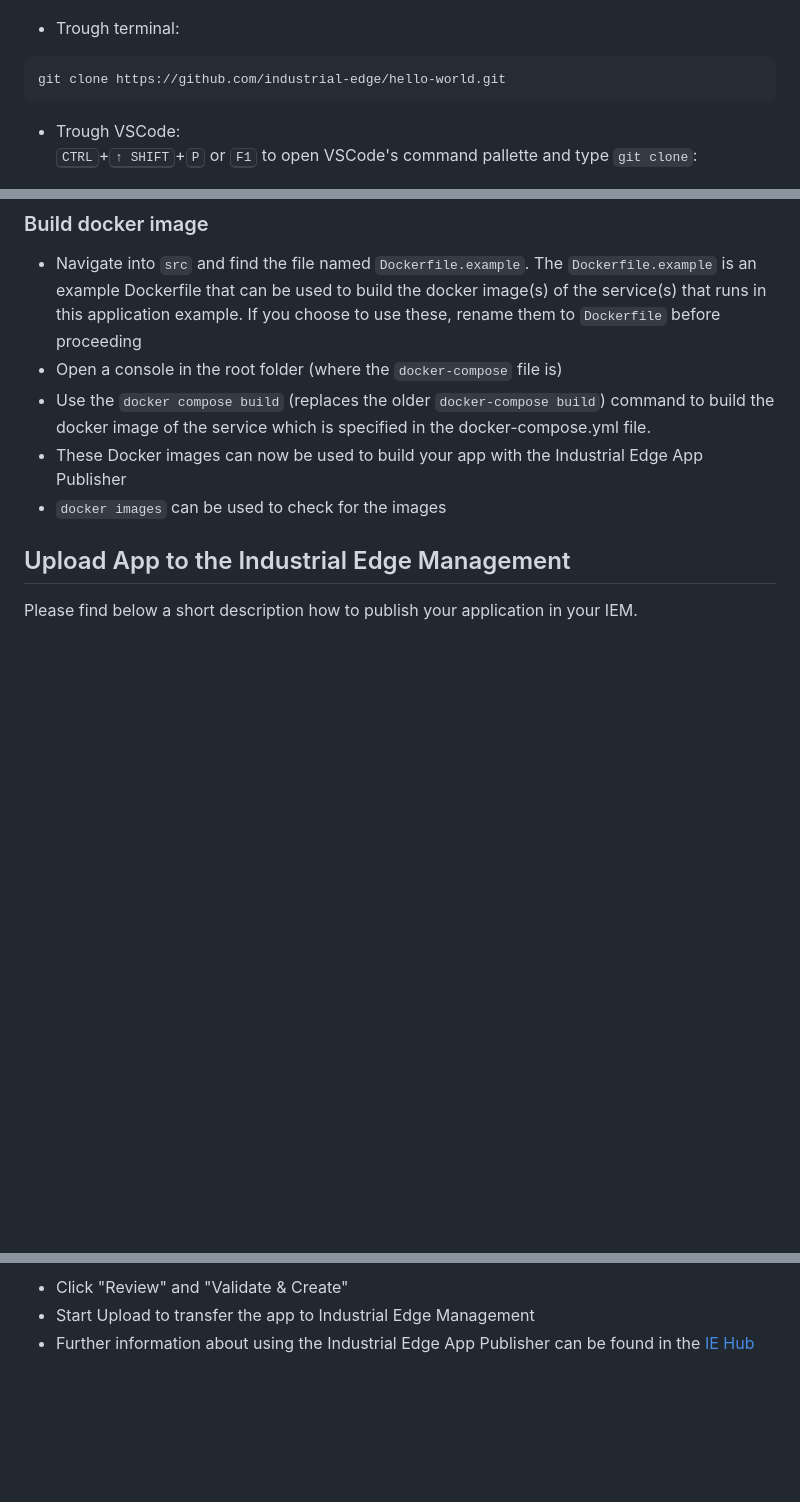
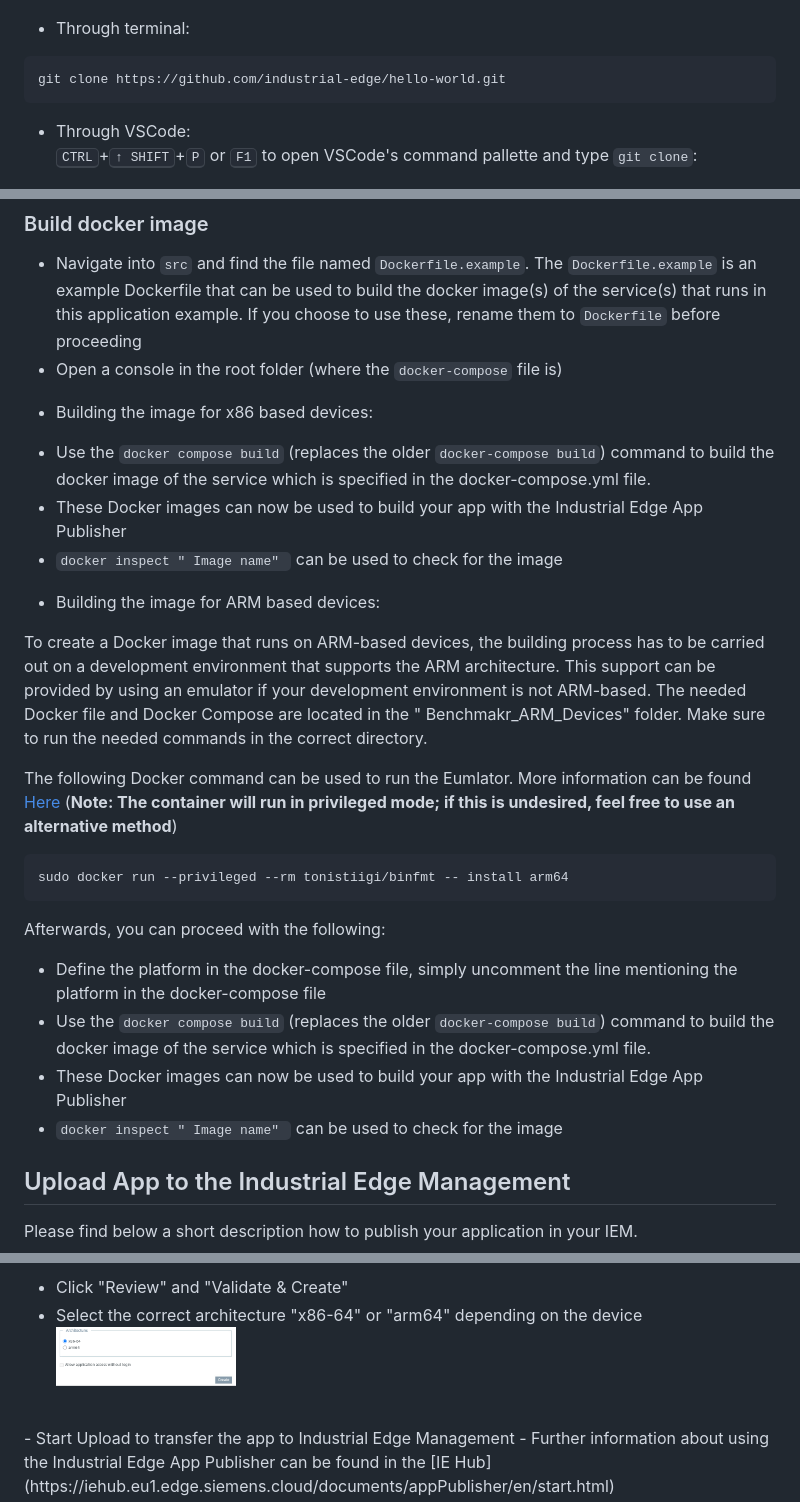
Before and after one commit to industrial-edge/hello-world, a Markdown page: docs/installation.md, 3 parts joined by grey strips. GitHub-like rendering; pictures changed too: docs/graphics/Arich.png (added); blank space fills up the shorter version.

Commit message:
Platform command added

````diff
--- a/docs/installation.md
+++ b/docs/installation.md
@@ -18,12 +18,12 @@ Download or clone the repository source code to your workstation.
 ![Github Clone Section](graphics/clonerepo.png)
 
 
-* Trough terminal:
+* Through terminal:
 ```bash
 git clone https://github.com/industrial-edge/hello-world.git
 ```
 
-* Trough VSCode:
+* Through VSCode:
 <kbd>CTRL</kbd>+<kbd>&uarr; SHIFT</kbd>+<kbd>P</kbd> or <kbd>F1</kbd> to open VSCode's command pallette and type `git clone`:
 
 ![VS Code Git Clone command](graphics/git.png)
@@ -32,9 +32,27 @@ git clone https://github.com/industrial-edge/hello-world.git
 
 - Navigate into `src` and find the file named `Dockerfile.example`. The `Dockerfile.example` is an example Dockerfile that can be used to build the docker image(s) of the service(s) that runs in this application example. If you choose to use these, rename them to `Dockerfile` before proceeding
 - Open a console in the root folder (where the `docker-compose` file is)
+
+* Building the image for x86 based devices:
+
 - Use the `docker compose build` (replaces the older `docker-compose build`) command to build the docker image of the service which is specified in the docker-compose.yml file.
 - These Docker images can now be used to build your app with the Industrial Edge App Publisher
-- `docker images` can be used to check for the images
+- `docker inspect " Image name" ` can be used to check for the image
+
+* Building the image for ARM based devices:
+
+To create a Docker image that runs on ARM-based devices, the building process has to be carried out on a development environment that supports the ARM architecture. This support can be provided by using an emulator if your development environment is not ARM-based. The needed Docker file and Docker Compose are located in the " Benchmakr_ARM_Devices" folder. Make sure to run the needed commands in the correct directory.
+
+The following Docker command can be used to run the Eumlator. More information can be found [Here](https://docs.docker.com/build/building/multi-platform/#building-multi-platform-images) (**Note: The container will run in privileged mode; if this is undesired, feel free to use an alternative method**)
+
+```bash
+sudo docker run --privileged --rm tonistiigi/binfmt -- install arm64
+```
+Afterwards, you can proceed with the following:
+- Define the platform in the docker-compose file, simply uncomment the line mentioning the platform in the docker-compose file
+- Use the `docker compose build` (replaces the older `docker-compose build`) command to build the docker image of the service which is specified in the docker-compose.yml file.
+- These Docker images can now be used to build your app with the Industrial Edge App Publisher
+- `docker inspect " Image name" ` can be used to check for the image
 
 ## Upload App to the Industrial Edge Management
 
@@ -68,6 +86,9 @@ Rewrite Target: /
 <br>
 
 - Click "Review" and "Validate & Create"
+- Select the correct architecture "x86-64" or "arm64" depending on the device
+<a href="graphics/Arich.png"><img src="graphics/Arich.png" height="25%" width="25%" ></a>
+<br>
 - Start Upload to transfer the app to Industrial Edge Management
 - Further information about using the Industrial Edge App Publisher can be found in the [IE Hub](https://iehub.eu1.edge.siemens.cloud/documents/appPublisher/en/start.html)
 
````
Also changed, not shown: 1 other file.
